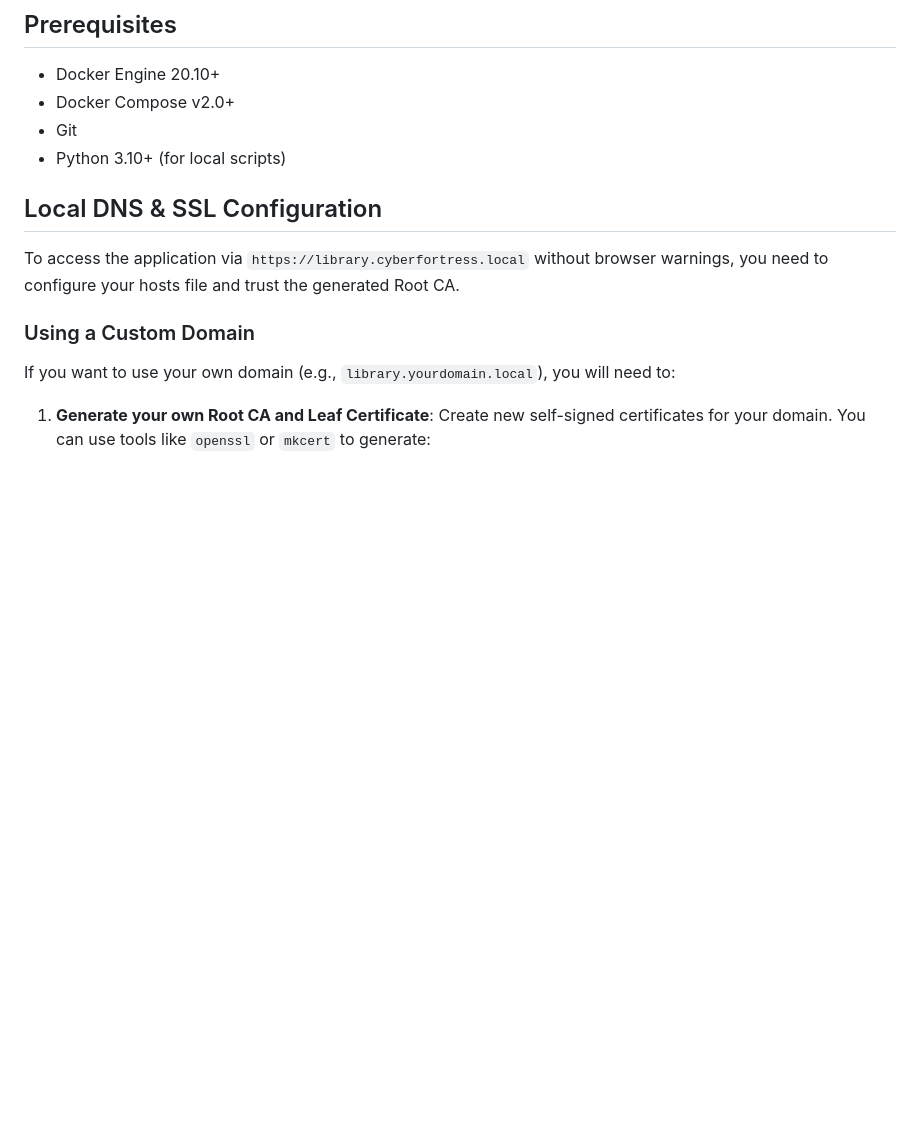
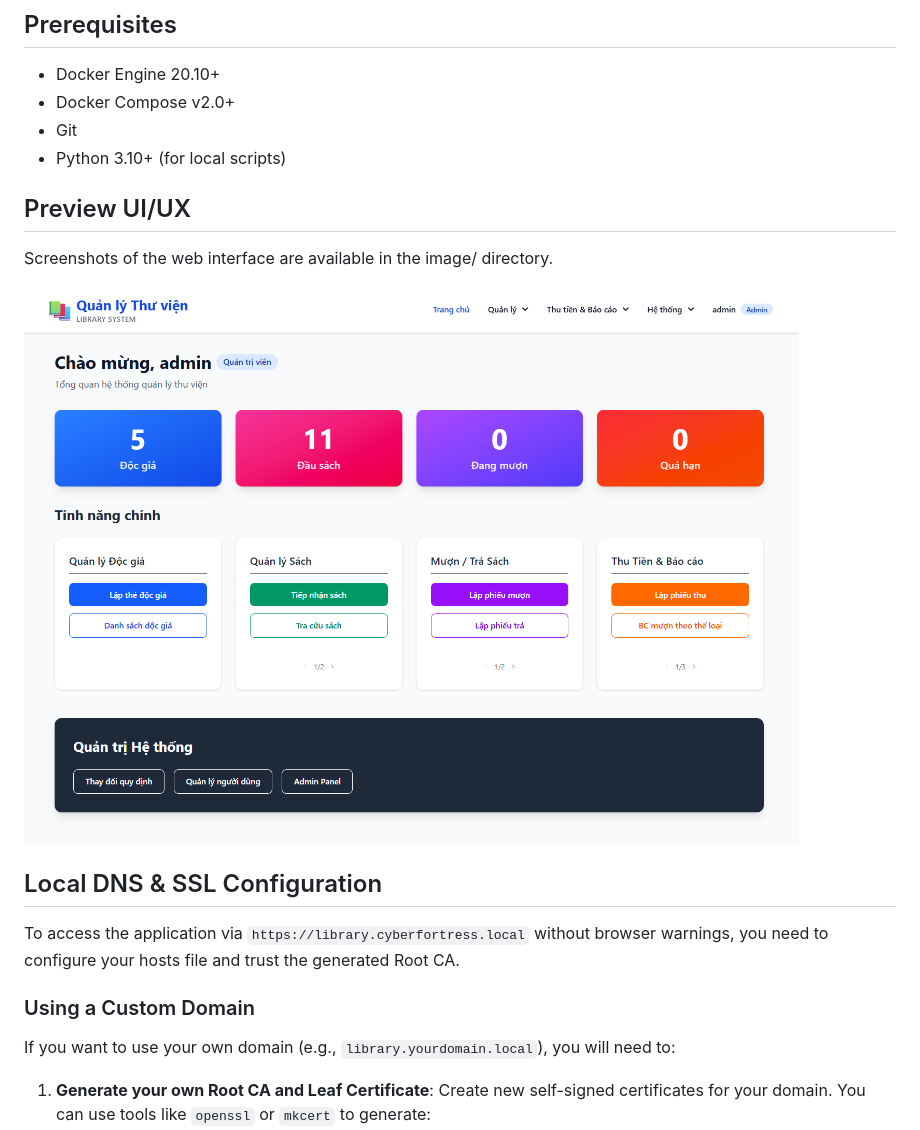
Before and after one commit to WanThinnn/Library-Management-System, a Markdown page: README.md, the part around one of its changes. GitHub-like rendering; pictures changed too: image/image-2.png (added); blank space fills up the shorter version.

Commit message:
feat: add UI/UX preview images and update README with new section.

```diff
--- a/README.md
+++ b/README.md
@@ -32,6 +35,12 @@ A comprehensive library management system built with Django, featuring book cata
 - Docker Compose v2.0+
 - Git
 - Python 3.10+ (for local scripts)
+
+## Preview UI/UX
+
+Screenshots of the web interface are available in the image/ directory.
+
+<img src="image/image-2.png" alt="image" style="border: 1px solid #000; padding: 0px; background: #fff;">
 
 
 ## Local DNS & SSL Configuration
```
Also changed, not shown: other parts of README.md (+3 -0 lines), image/image-3.png (added), image/image-4.png (added), image/image-5.png (added), image/image-6.png (added), 1 other file.
